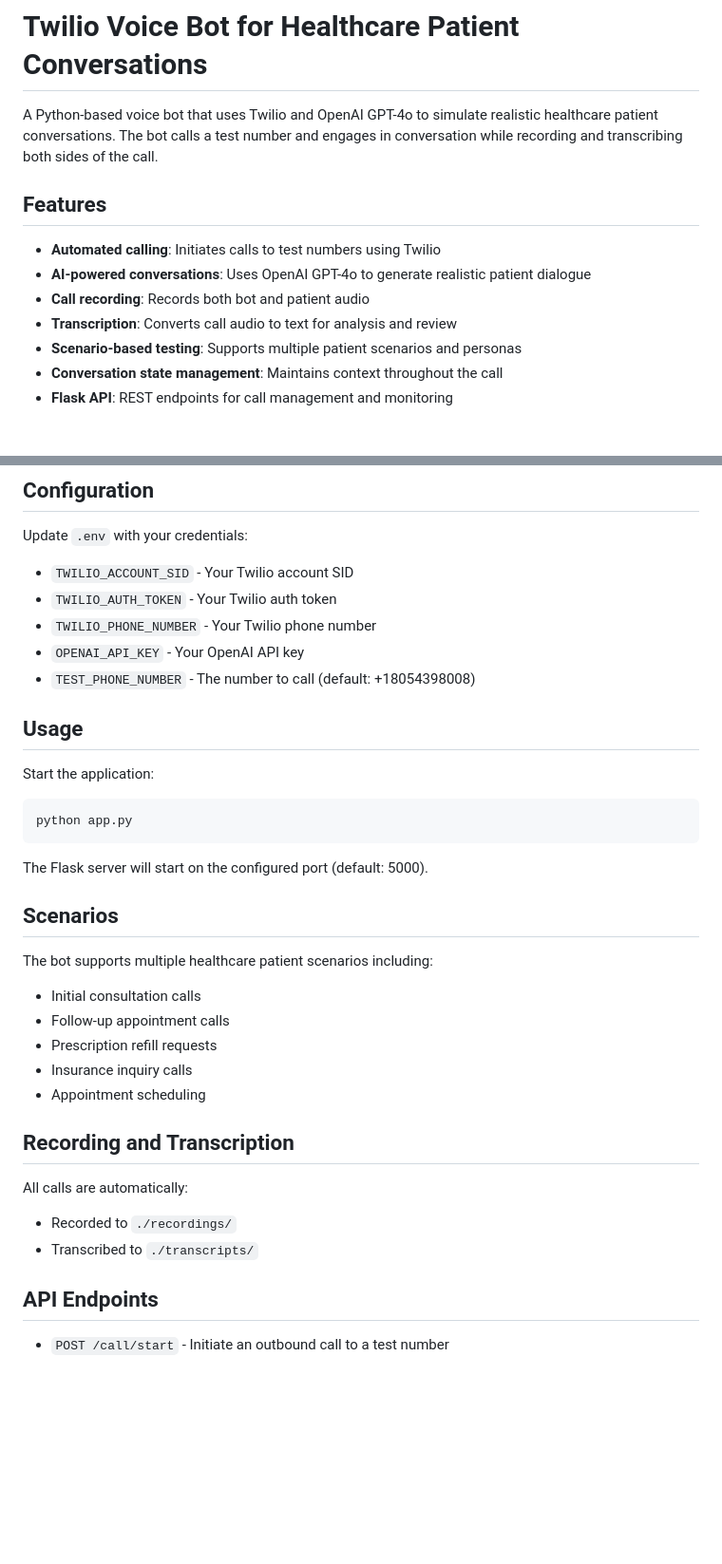
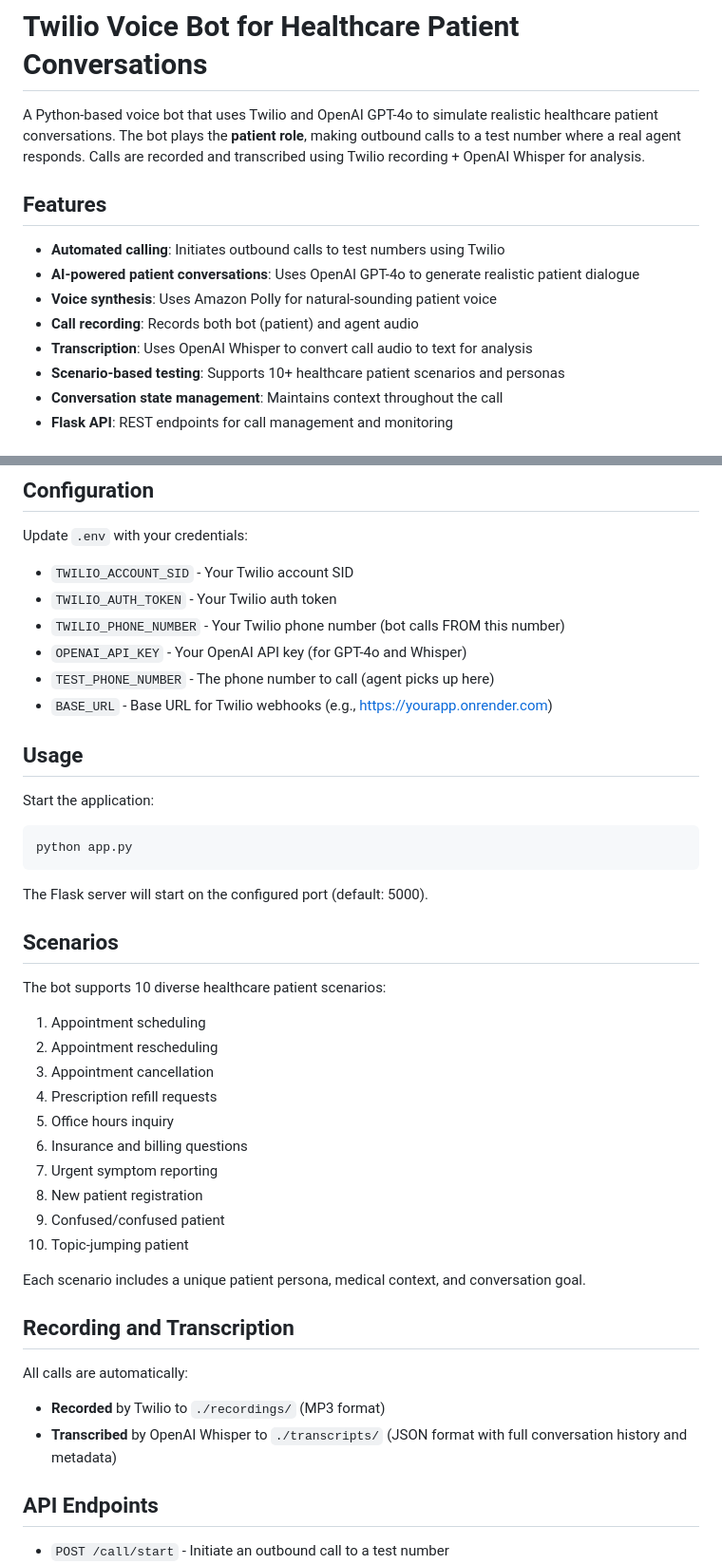
Before and after one commit to Tandasi/voice-bot, a Markdown page: README.md, 2 parts joined by grey strips. Shown at 95% size. Drawn GitHub-style; blank space fills up the shorter version.

Commit message:
docs: update README with accurate technical details (Whisper, Polly, BASE_URL)

```diff
--- a/README.md
+++ b/README.md
@@ -1,14 +1,15 @@
 # Twilio Voice Bot for Healthcare Patient Conversations
 
-A Python-based voice bot that uses Twilio and OpenAI GPT-4o to simulate realistic healthcare patient conversations. The bot calls a test number and engages in conversation while recording and transcribing both sides of the call.
+A Python-based voice bot that uses Twilio and OpenAI GPT-4o to simulate realistic healthcare patient conversations. The bot plays the **patient role**, making outbound calls to a test number where a real agent responds. Calls are recorded and transcribed using Twilio recording + OpenAI Whisper for analysis.
 
 ## Features
 
-- **Automated calling**: Initiates calls to test numbers using Twilio
-- **AI-powered conversations**: Uses OpenAI GPT-4o to generate realistic patient dialogue
-- **Call recording**: Records both bot and patient audio
-- **Transcription**: Converts call audio to text for analysis and review
-- **Scenario-based testing**: Supports multiple patient scenarios and personas
+- **Automated calling**: Initiates outbound calls to test numbers using Twilio
+- **AI-powered patient conversations**: Uses OpenAI GPT-4o to generate realistic patient dialogue
+- **Voice synthesis**: Uses Amazon Polly for natural-sounding patient voice
+- **Call recording**: Records both bot (patient) and agent audio
+- **Transcription**: Uses OpenAI Whisper to convert call audio to text for analysis
+- **Scenario-based testing**: Supports 10+ healthcare patient scenarios and personas
 - **Conversation state management**: Maintains context throughout the call
 - **Flask API**: REST endpoints for call management and monitoring
 
@@ -61,9 +61,10 @@ Update `.env` with your credentials:
 
 - `TWILIO_ACCOUNT_SID` - Your Twilio account SID
 - `TWILIO_AUTH_TOKEN` - Your Twilio auth token
-- `TWILIO_PHONE_NUMBER` - Your Twilio phone number
-- `OPENAI_API_KEY` - Your OpenAI API key
-- `TEST_PHONE_NUMBER` - The number to call (default: +18054398008)
+- `TWILIO_PHONE_NUMBER` - Your Twilio phone number (bot calls FROM this number)
+- `OPENAI_API_KEY` - Your OpenAI API key (for GPT-4o and Whisper)
+- `TEST_PHONE_NUMBER` - The phone number to call (agent picks up here)
+- `BASE_URL` - Base URL for Twilio webhooks (e.g., https://yourapp.onrender.com)
 
 ## Usage
 
@@ -76,18 +77,25 @@ The Flask server will start on the configured port (default: 5000).
 
 ## Scenarios
 
-The bot supports multiple healthcare patient scenarios including:
-- Initial consultation calls
-- Follow-up appointment calls
-- Prescription refill requests
-- Insurance inquiry calls
-- Appointment scheduling
+The bot supports 10 diverse healthcare patient scenarios:
+1. Appointment scheduling
+2. Appointment rescheduling
+3. Appointment cancellation
+4. Prescription refill requests
+5. Office hours inquiry
+6. Insurance and billing questions
+7. Urgent symptom reporting
+8. New patient registration
+9. Confused/confused patient
+10. Topic-jumping patient
+
+Each scenario includes a unique patient persona, medical context, and conversation goal.
 
 ## Recording and Transcription
 
 All calls are automatically:
-- Recorded to `./recordings/`
-- Transcribed to `./transcripts/`
+- **Recorded** by Twilio to `./recordings/` (MP3 format)
+- **Transcribed** by OpenAI Whisper to `./transcripts/` (JSON format with full conversation history and metadata)
 
 ## API Endpoints
 
```
Also changed, not shown: other parts of README.md (+3 -4 lines).
